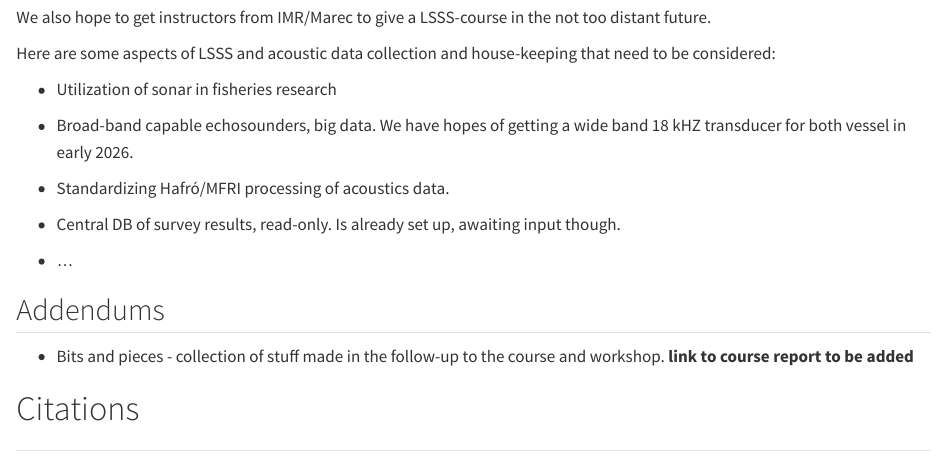
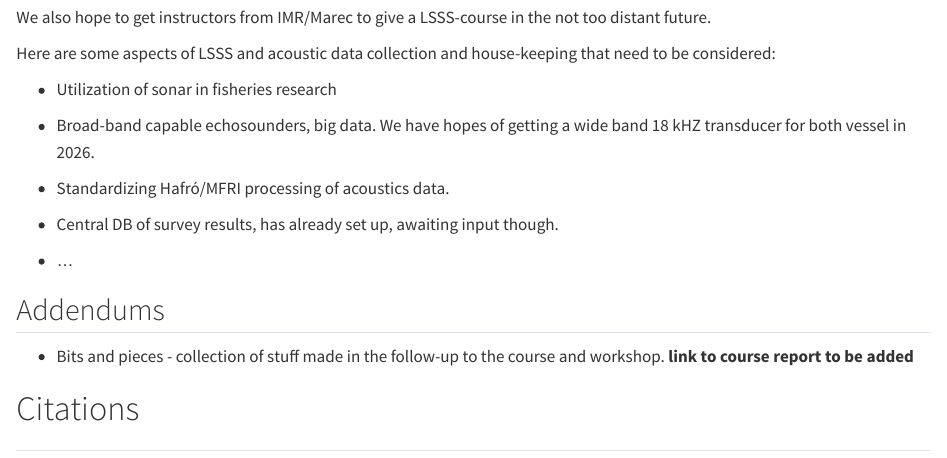
Before and after one commit to sigurdurthorjonsson/acou-train, a Quarto document (materials/recycle.qmd): the page in a window 1100 px wide, from 2660 px down. Rendered offline with R 4.5, knitr and Pandoc in place of Quarto, with nearby package versions.

Commit message:
update recycling

```diff
--- a/materials/recycle.qmd
+++ b/materials/recycle.qmd
@@ -132,11 +132,11 @@ Here are some aspects of LSSS and acoustic data collection and house-keeping tha
 
 * Utilization of sonar in fisheries research
 
-* Broad-band capable echosounders, big data. We have hopes of getting a wide band 18 kHZ transducer for both vessel in early 2026.
+* Broad-band capable echosounders, big data. We have hopes of getting a wide band 18 kHZ transducer for both vessel in 2026.
 
 * Standardizing Hafró/MFRI processing of acoustics data.
 
-* Central DB of survey results, read-only. Is already set up, awaiting input though.
+* Central DB of survey results, has already set up, awaiting input though.
 
 * ...
 
```
